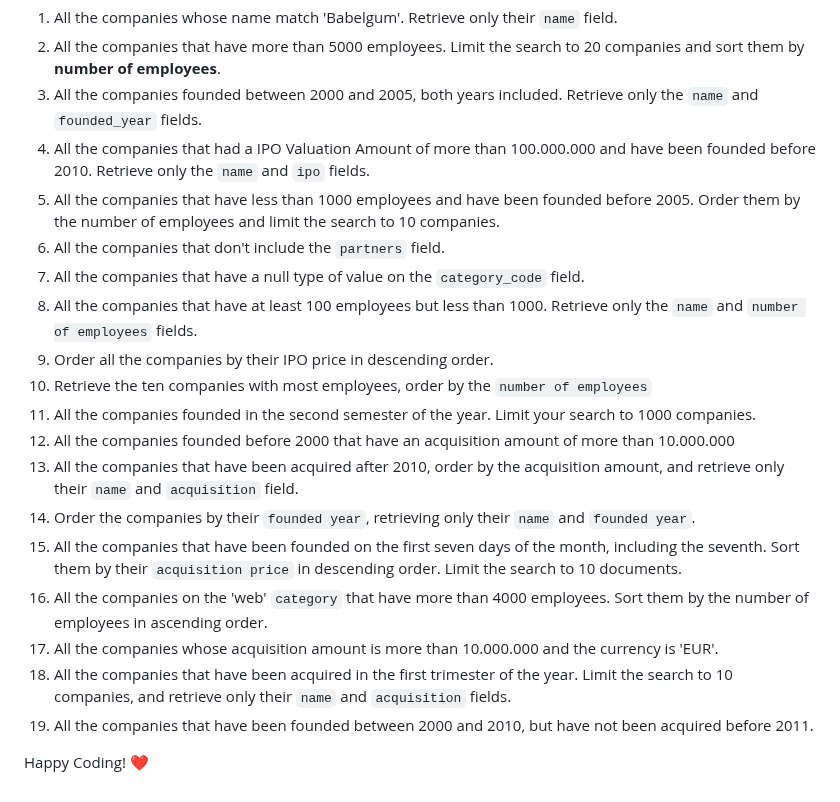
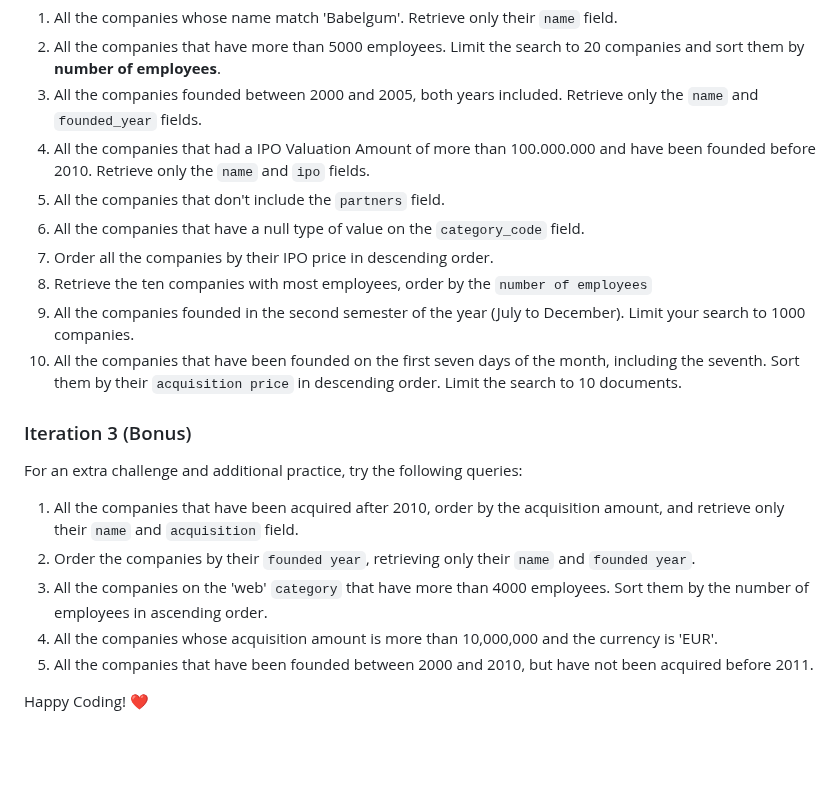
Before and after one commit to ironhack-labs/lab-advance-querying-mongo, a Markdown page: README.md, the part around the change. Drawn GitHub-style; blank space fills up the shorter version.

Commit message:
activity updated, reduced deliverables and bonus iteration

```diff
--- a/README.md
+++ b/README.md
@@ -75,20 +75,21 @@ You already know how this goes, so let's start working:
 2. All the companies that have more than 5000 employees. Limit the search to 20 companies and sort them by **number of employees**.
 3. All the companies founded between 2000 and 2005, both years included. Retrieve only the `name` and `founded_year` fields.
 4. All the companies that had a IPO Valuation Amount of more than 100.000.000 and have been founded before 2010. Retrieve only the `name` and `ipo` fields.
-5. All the companies that have less than 1000 employees and have been founded before 2005. Order them by the number of employees and limit the search to 10 companies.
-6. All the companies that don't include the `partners` field.
-7. All the companies that have a null type of value on the `category_code` field.
-8. All the companies that have at least 100 employees but less than 1000. Retrieve only the `name` and `number of employees` fields.
-9. Order all the companies by their IPO price in descending order.
-10. Retrieve the ten companies with most employees, order by the `number of employees`
-11. All the companies founded in the second semester of the year. Limit your search to 1000 companies.
-12. All the companies founded before 2000 that have an acquisition amount of more than 10.000.000
-13. All the companies that have been acquired after 2010, order by the acquisition amount, and retrieve only their `name` and `acquisition` field.
-14. Order the companies by their `founded year`, retrieving only their `name` and `founded year`.
+5. All the companies that don't include the `partners` field.
+6. All the companies that have a null type of value on the `category_code` field.
+7. Order all the companies by their IPO price in descending order.
+8. Retrieve the ten companies with most employees, order by the `number of employees`
+9. All the companies founded in the second semester of the year (July to December). Limit your search to 1000 companies.
 15. All the companies that have been founded on the first seven days of the month, including the seventh. Sort them by their `acquisition price` in descending order. Limit the search to 10 documents.
-16. All the companies on the 'web' `category` that have more than 4000 employees. Sort them by the number of employees in ascending order.
-17. All the companies whose acquisition amount is more than 10.000.000 and the currency is 'EUR'.
-18. All the companies that have been acquired in the first trimester of the year. Limit the search to 10 companies, and retrieve only their `name` and `acquisition` fields.
-19. All the companies that have been founded between 2000 and 2010, but have not been acquired before 2011.
+
+### Iteration 3 (Bonus)
+
+For an extra challenge and additional practice, try the following queries:
+
+1. All the companies that have been acquired after 2010, order by the acquisition amount, and retrieve only their `name` and `acquisition` field.
+2. Order the companies by their `founded year`, retrieving only their `name` and `founded year`.
+3. All the companies on the 'web' `category` that have more than 4000 employees. Sort them by the number of employees in ascending order.
+4. All the companies whose acquisition amount is more than 10,000,000 and the currency is 'EUR'.
+5. All the companies that have been founded between 2000 and 2010, but have not been acquired before 2011.
 
 Happy Coding! :heart:
```
